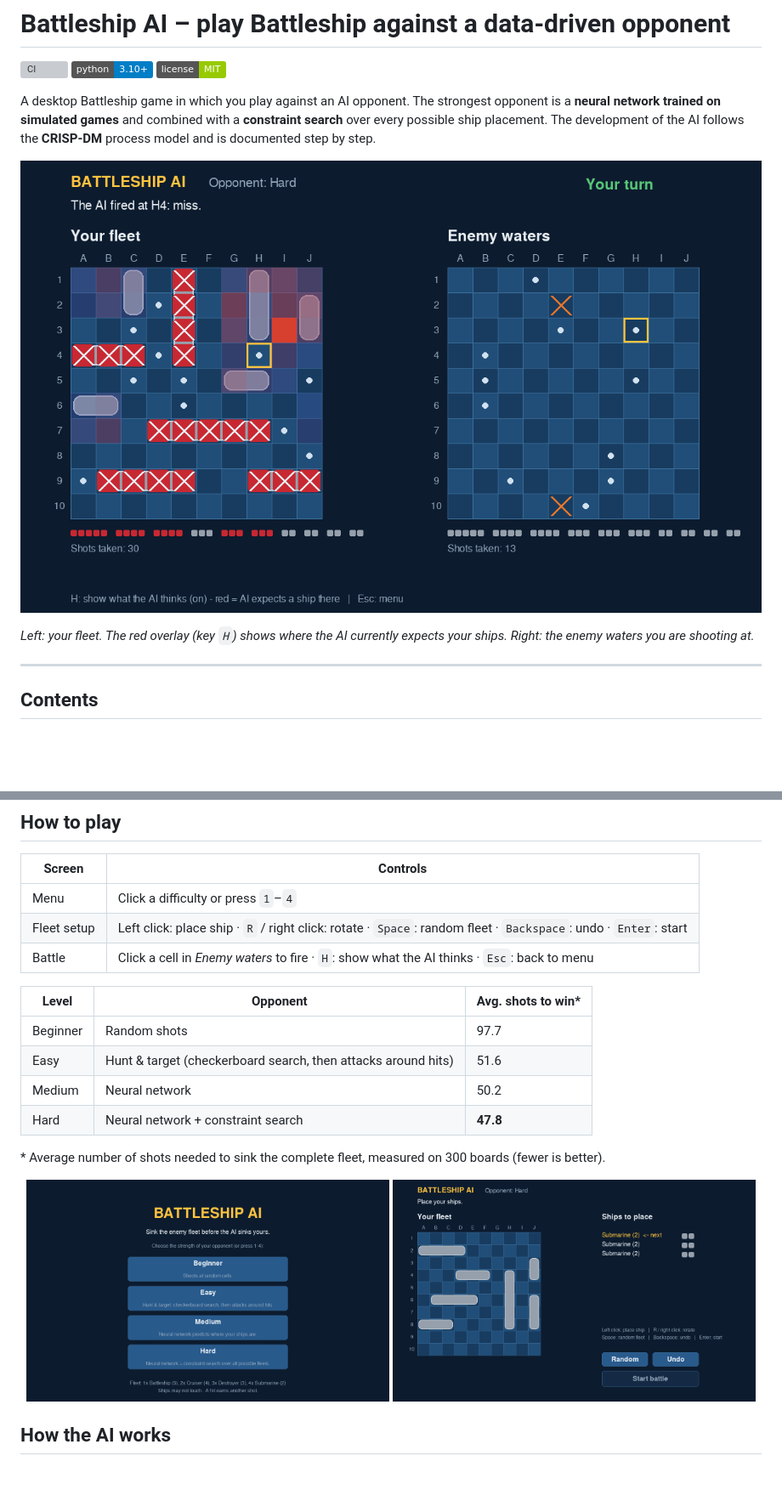
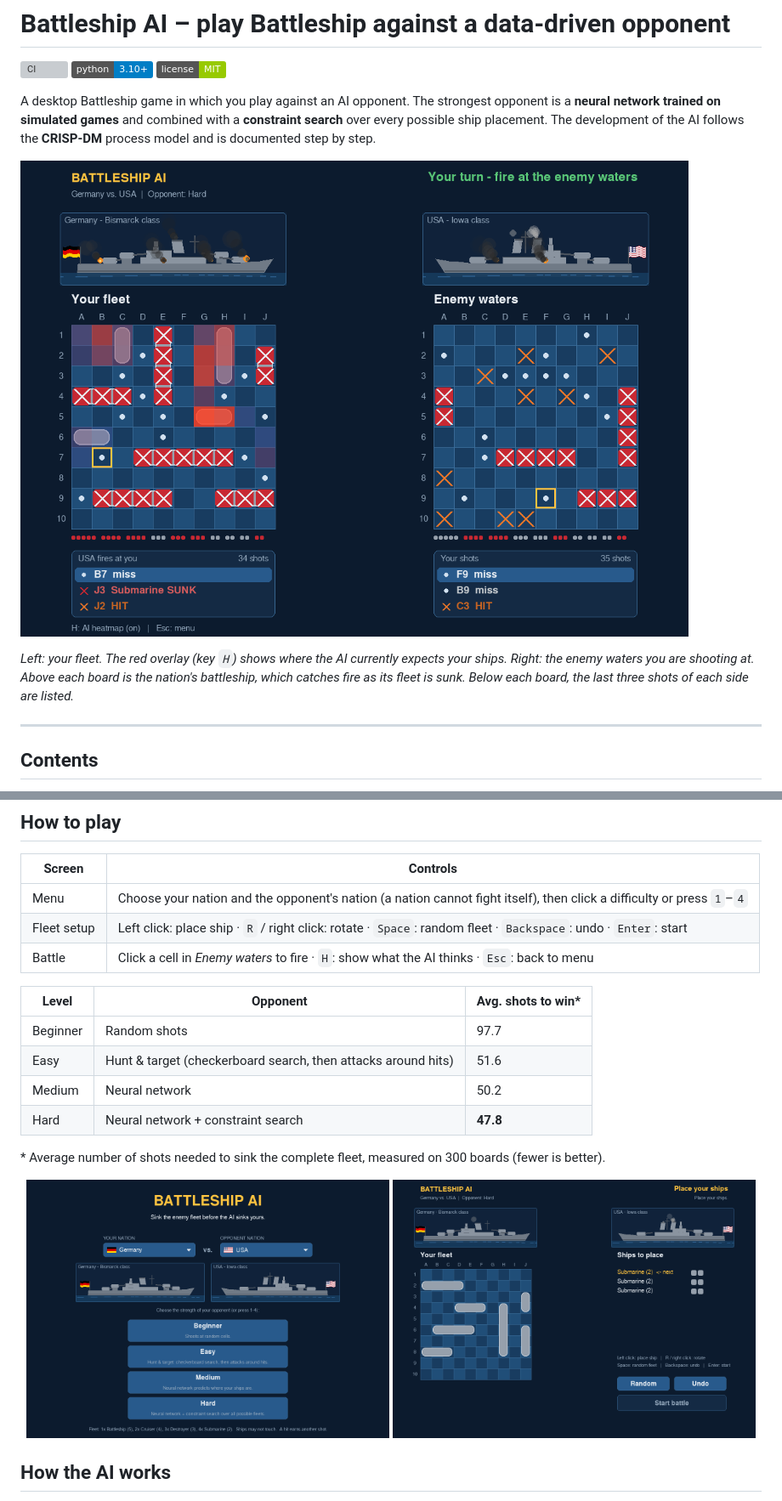
Before and after one commit to nicomirsberger/Schiffe_Versenken, a Markdown page: README.md, 2 parts joined by grey strips. Shown at 85% size. Drawn GitHub-style; pictures changed too: docs/screenshots/1_menu.png, docs/screenshots/2_setup.png, docs/screenshots/3_battle_heatmap.png; badges without logos; blank space fills up the shorter version; grey boxes are pictures that could not be loaded.

```diff
--- a/README.md
+++ b/README.md
@@ -13,7 +13,9 @@ step by step.
 ![Battle screen with the AI's probability map](docs/screenshots/3_battle_heatmap.png)
 
 *Left: your fleet. The red overlay (key `H`) shows where the AI currently
-expects your ships. Right: the enemy waters you are shooting at.*
+expects your ships. Right: the enemy waters you are shooting at. Above each
+board is the nation's battleship, which catches fire as its fleet is sunk.
+Below each board, the last three shots of each side are listed.*
 
 ---
 
@@ -62,7 +69,7 @@ game runs immediately without training.
 
 | Screen | Controls |
 |---|---|
-| Menu | Click a difficulty or press `1`–`4` |
+| Menu | Choose your nation and the opponent's nation (a nation cannot fight itself), then click a difficulty or press `1`–`4` |
 | Fleet setup | Left click: place ship · `R` / right click: rotate · `Space`: random fleet · `Backspace`: undo · `Enter`: start |
 | Battle | Click a cell in *Enemy waters* to fire · `H`: show what the AI thinks · `Esc`: back to menu |
 
```
Also changed, not shown: other parts of README.md (+8 -3 lines), docs/screenshots/4_result.png, 7 other files.
